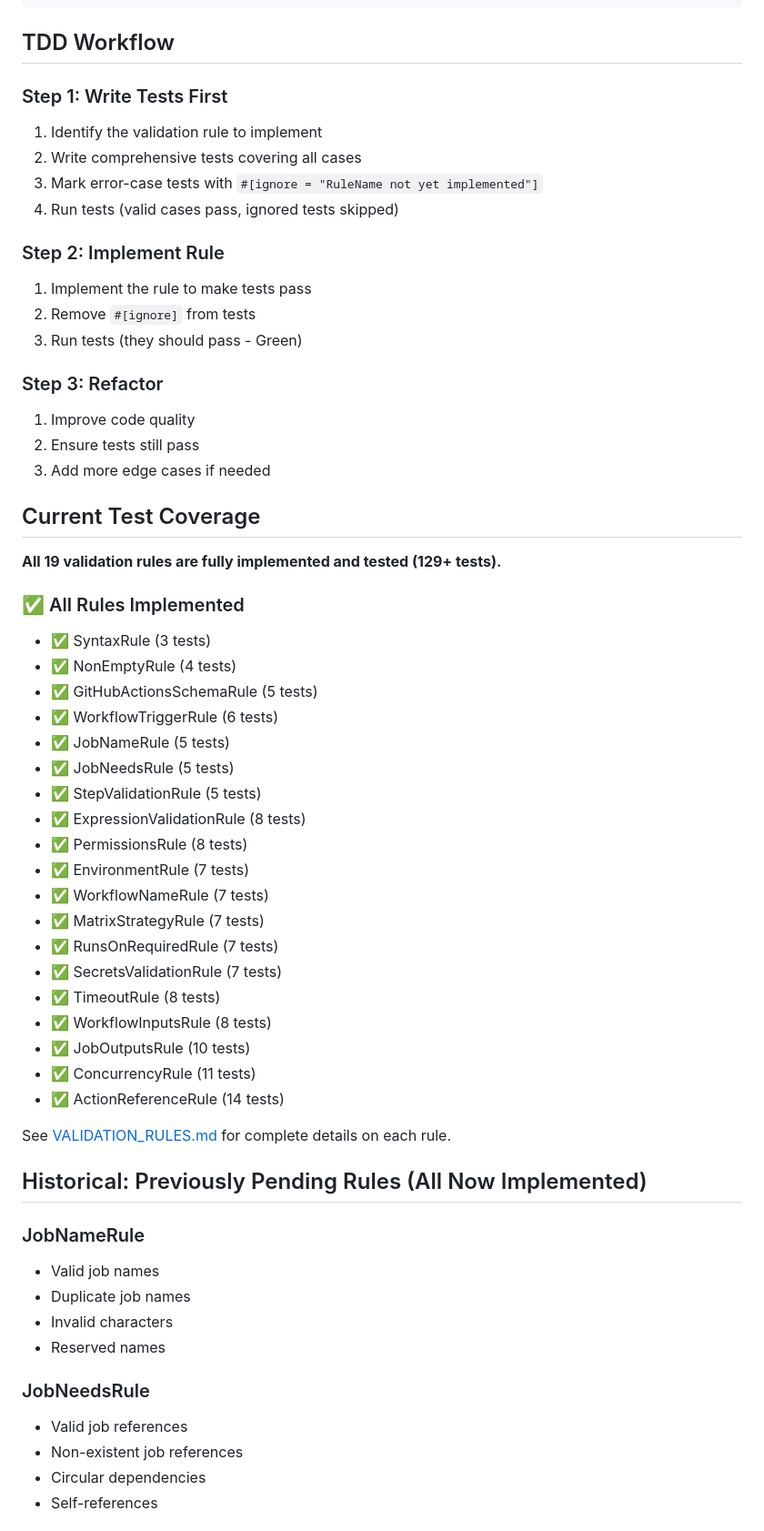
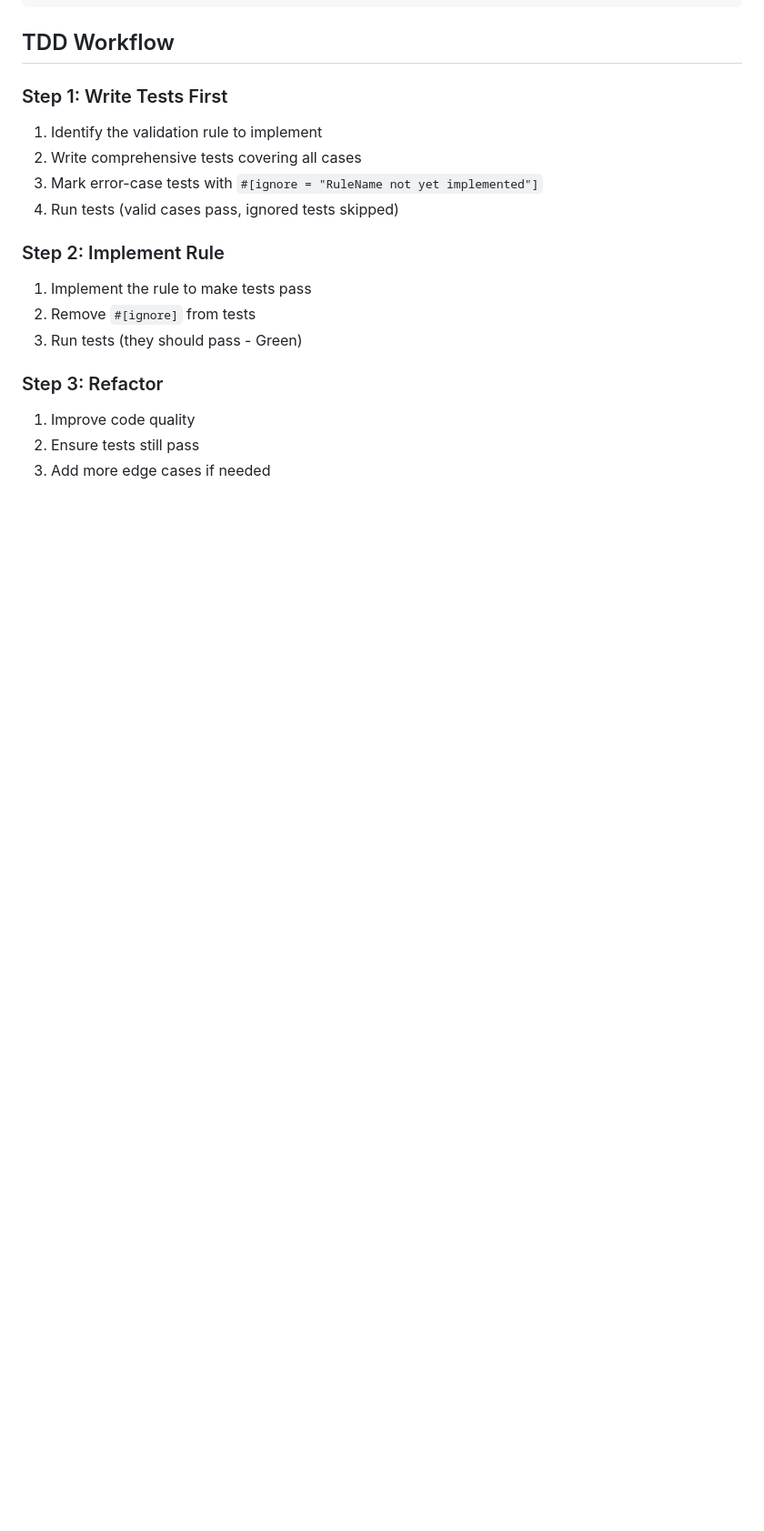
Before and after one commit to JuanMarchetto/truss, a Markdown page: docs/TEST_STRATEGY.md, the part around one of its changes. Shown at 91% size. Rendered like a GitHub page; blank space fills up the shorter version.

Commit message:
Clean up test strategy document by removing coverage details
Removed current test coverage details and historical pending rules section from the test strategy document.

```diff
--- a/docs/TEST_STRATEGY.md
+++ b/docs/TEST_STRATEGY.md
@@ -158,44 +158,3 @@ fn test_rule_deterministic() {
 2. Ensure tests still pass
 3. Add more edge cases if needed
 
-## Current Test Coverage
-
-**All 19 validation rules are fully implemented and tested (129+ tests).**
-
-### ✅ All Rules Implemented
-- ✅ SyntaxRule (3 tests)
-- ✅ NonEmptyRule (4 tests)
-- ✅ GitHubActionsSchemaRule (5 tests)
-- ✅ WorkflowTriggerRule (6 tests)
-- ✅ JobNameRule (5 tests)
-- ✅ JobNeedsRule (5 tests)
-- ✅ StepValidationRule (5 tests)
-- ✅ ExpressionValidationRule (8 tests)
-- ✅ PermissionsRule (8 tests)
-- ✅ EnvironmentRule (7 tests)
-- ✅ WorkflowNameRule (7 tests)
-- ✅ MatrixStrategyRule (7 tests)
-- ✅ RunsOnRequiredRule (7 tests)
-- ✅ SecretsValidationRule (7 tests)
-- ✅ TimeoutRule (8 tests)
-- ✅ WorkflowInputsRule (8 tests)
-- ✅ JobOutputsRule (10 tests)
-- ✅ ConcurrencyRule (11 tests)
-- ✅ ActionReferenceRule (14 tests)
-
-See [VALIDATION_RULES.md](VALIDATION_RULES.md) for complete details on each rule.
-
-## Historical: Previously Pending Rules (All Now Implemented)
-
-### JobNameRule
-- Valid job names
-- Duplicate job names
-- Invalid characters
-- Reserved names
-
-### JobNeedsRule
-- Valid job references
-- Non-existent job references
-- Circular dependencies
-- Self-references
-
```
Also changed, not shown: other parts of docs/TEST_STRATEGY.md (+0 -25 lines).
